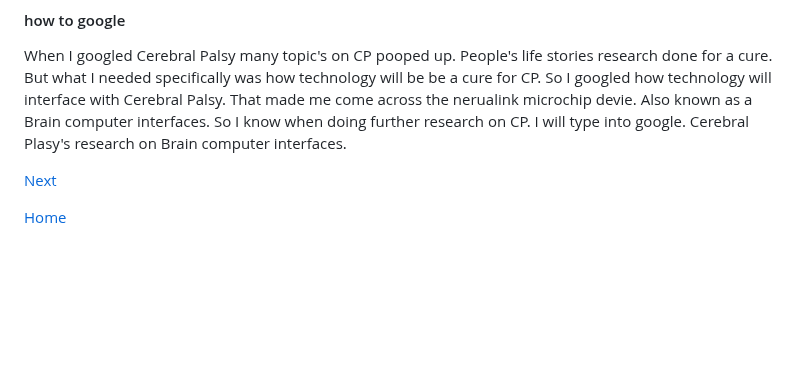
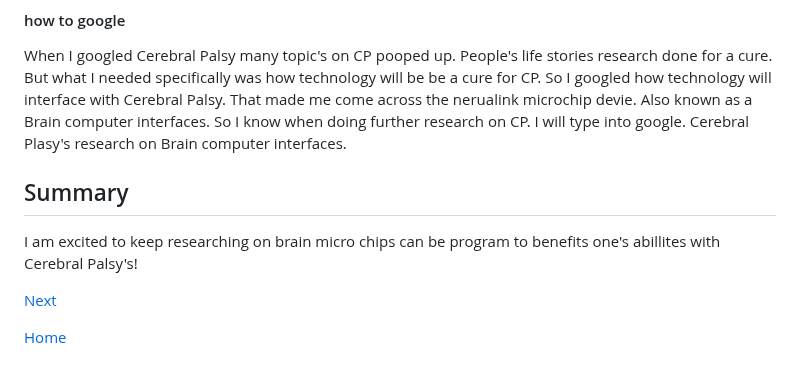
Before and after one commit to hasanm5583/sep10-freedom-project, a Markdown page: blog/entry01.md, the part around the change. GitHub-like rendering; blank space fills up the shorter version.

```diff
--- a/blog/entry01.md
+++ b/blog/entry01.md
@@ -12,7 +12,8 @@ I am currently finishing step 1 defining the problem that their isn't much techn
 I have two major commitments in my life right now outside of school karate and Cross Country. This project has become a major part of my workload and will probably take up most of my after school. So I am saving Karate for Friday night's and weekend's only. Cross Country is only until the end of October. So If it does start interfering with my work I will speak with my coach and figure out a plan.
 #### how to google
 When I googled Cerebral Palsy many topic's on CP pooped up. People's life stories research done for a cure. But what I needed specifically was how technology will be be a cure for CP. So I googled how technology will interface with Cerebral Palsy. That made me come across the nerualink microchip devie. Also known as a Brain computer interfaces. So I know when doing further research on CP. I will type into google. Cerebral Plasy's research on Brain computer interfaces.
-
+## Summary
+I am excited to keep researching on brain micro chips can be program to benefits one's abillites with Cerebral Palsy's!
 
 
 
```
